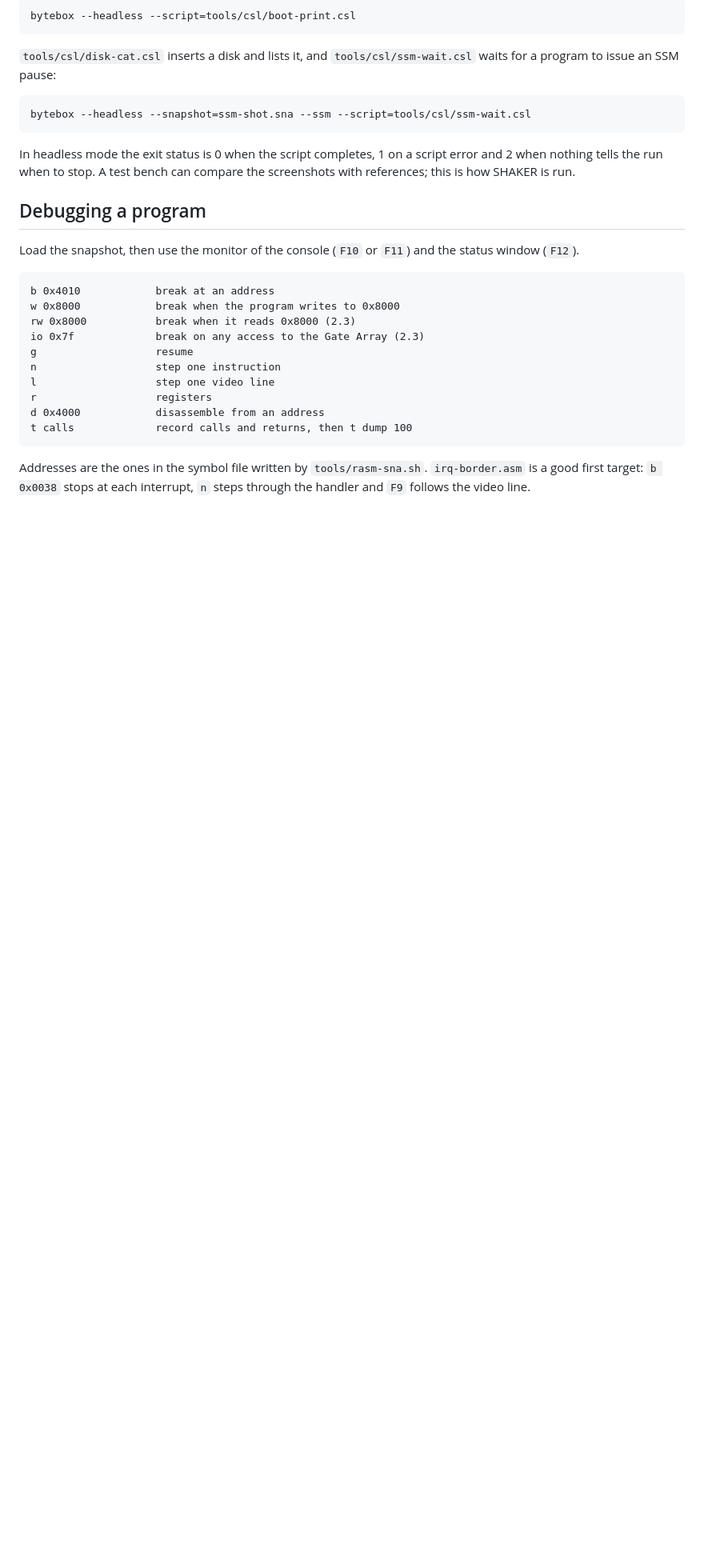
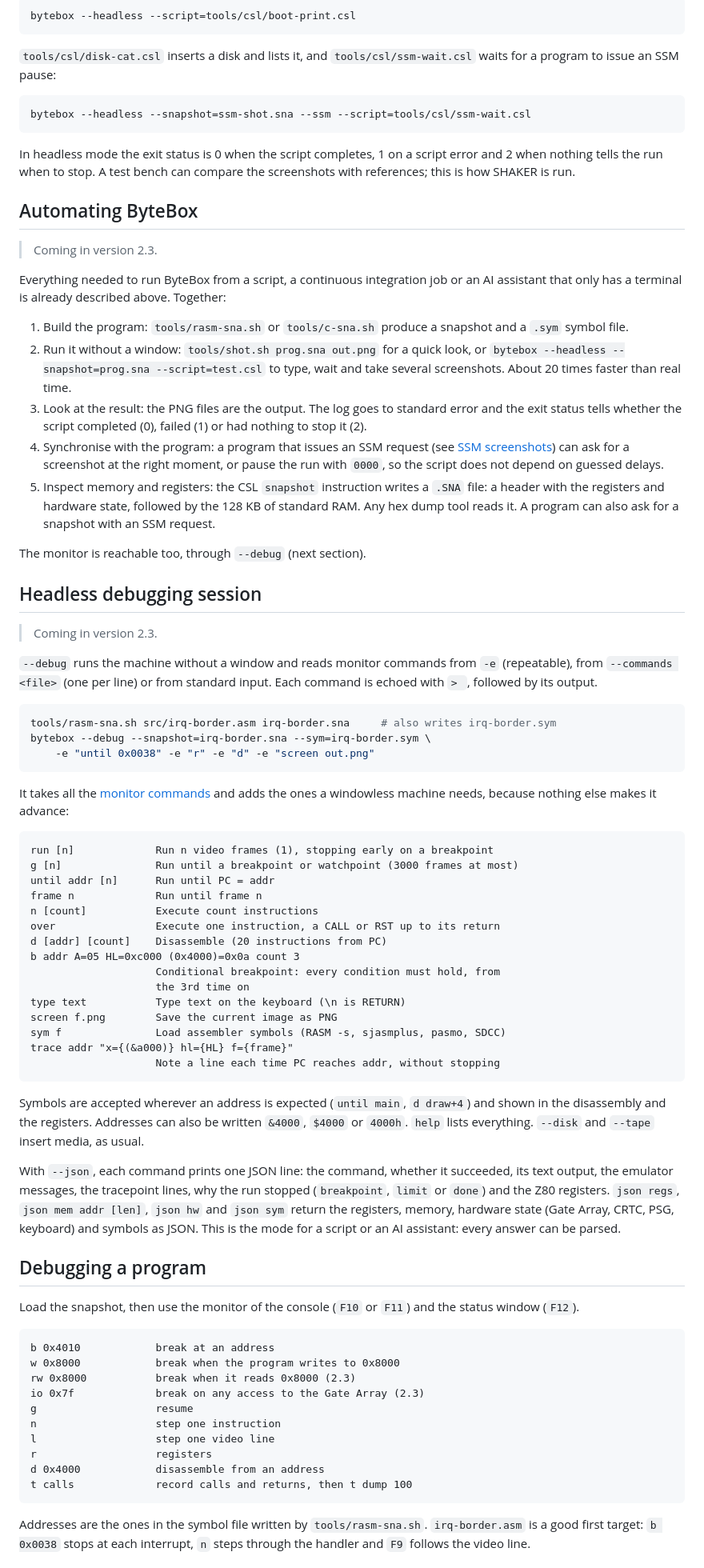
Before and after one commit to nicolasbauw/bytebox-binary, a Markdown page: README.md, the part around one of its changes. Shown at 80% size. Drawn GitHub-style; blank space fills up the shorter version.

````diff
--- a/README.md
+++ b/README.md
@@ -682,6 +685,79 @@ In headless mode the exit status is 0 when the script completes, 1 on a script
 error and 2 when nothing tells the run when to stop. A test bench can compare the
 screenshots with references; this is how SHAKER is run.
 
+## Automating ByteBox
+
+> Coming in version 2.3.
+
+Everything needed to run ByteBox from a script, a continuous integration job or
+an AI assistant that only has a terminal is already described above. Together:
+
+1. Build the program: `tools/rasm-sna.sh` or `tools/c-sna.sh` produce a snapshot
+   and a `.sym` symbol file.
+2. Run it without a window: `tools/shot.sh prog.sna out.png` for a quick look, or
+   `bytebox --headless --snapshot=prog.sna --script=test.csl` to type, wait and
+   take several screenshots. About 20 times faster than real time.
+3. Look at the result: the PNG files are the output. The log goes to standard
+   error and the exit status tells whether the script completed (0), failed (1)
+   or had nothing to stop it (2).
+4. Synchronise with the program: a program that issues an SSM request (see
+   [SSM screenshots](#ssm-screenshots)) can ask for a screenshot at the right
+   moment, or pause the run with `0000`, so the script does not depend on guessed
+   delays.
+5. Inspect memory and registers: the CSL `snapshot` instruction writes a `.SNA`
+   file: a header with the registers and hardware state, followed by the 128 KB of
+   standard RAM. Any hex dump tool reads it. A program can also ask for a
+   snapshot with an SSM request.
+
+The monitor is reachable too, through `--debug` (next section).
+
+## Headless debugging session
+
+> Coming in version 2.3.
+
+`--debug` runs the machine without a window and reads monitor commands from
+`-e` (repeatable), from `--commands <file>` (one per line) or from standard
+input. Each command is echoed with `> `, followed by its output.
+
+```sh
+tools/rasm-sna.sh src/irq-border.asm irq-border.sna     # also writes irq-border.sym
+bytebox --debug --snapshot=irq-border.sna --sym=irq-border.sym \
+    -e "until 0x0038" -e "r" -e "d" -e "screen out.png"
+```
+
+It takes all the [monitor commands](#monitor) and adds the ones a windowless
+machine needs, because nothing else makes it advance:
+
+```text
+run [n]             Run n video frames (1), stopping early on a breakpoint
+g [n]               Run until a breakpoint or watchpoint (3000 frames at most)
+until addr [n]      Run until PC = addr
+frame n             Run until frame n
+n [count]           Execute count instructions
+over                Execute one instruction, a CALL or RST up to its return
+d [addr] [count]    Disassemble (20 instructions from PC)
+b addr A=05 HL=0xc000 (0x4000)=0x0a count 3
+                    Conditional breakpoint: every condition must hold, from
+                    the 3rd time on
+type text           Type text on the keyboard (\n is RETURN)
+screen f.png        Save the current image as PNG
+sym f               Load assembler symbols (RASM -s, sjasmplus, pasmo, SDCC)
+trace addr "x={(&a000)} hl={HL} f={frame}"
+                    Note a line each time PC reaches addr, without stopping
+```
+
+Symbols are accepted wherever an address is expected (`until main`,
+`d draw+4`) and shown in the disassembly and the registers. Addresses can also be
+written `&4000`, `$4000` or `4000h`. `help` lists everything. `--disk` and
+`--tape` insert media, as usual.
+
+With `--json`, each command prints one JSON line: the command, whether it
+succeeded, its text output, the emulator messages, the tracepoint lines, why the
+run stopped (`breakpoint`, `limit` or `done`) and the Z80 registers. `json regs`,
+`json mem addr [len]`, `json hw` and `json sym` return the registers, memory,
+hardware state (Gate Array, CRTC, PSG, keyboard) and symbols as JSON. This is the
+mode for a script or an AI assistant: every answer can be parsed.
+
 ## Debugging a program
 
 Load the snapshot, then use the monitor of the console (`F10` or `F11`) and the
````
Also changed, not shown: other parts of README.md (+3 -0 lines), assets/settings-about.png.
